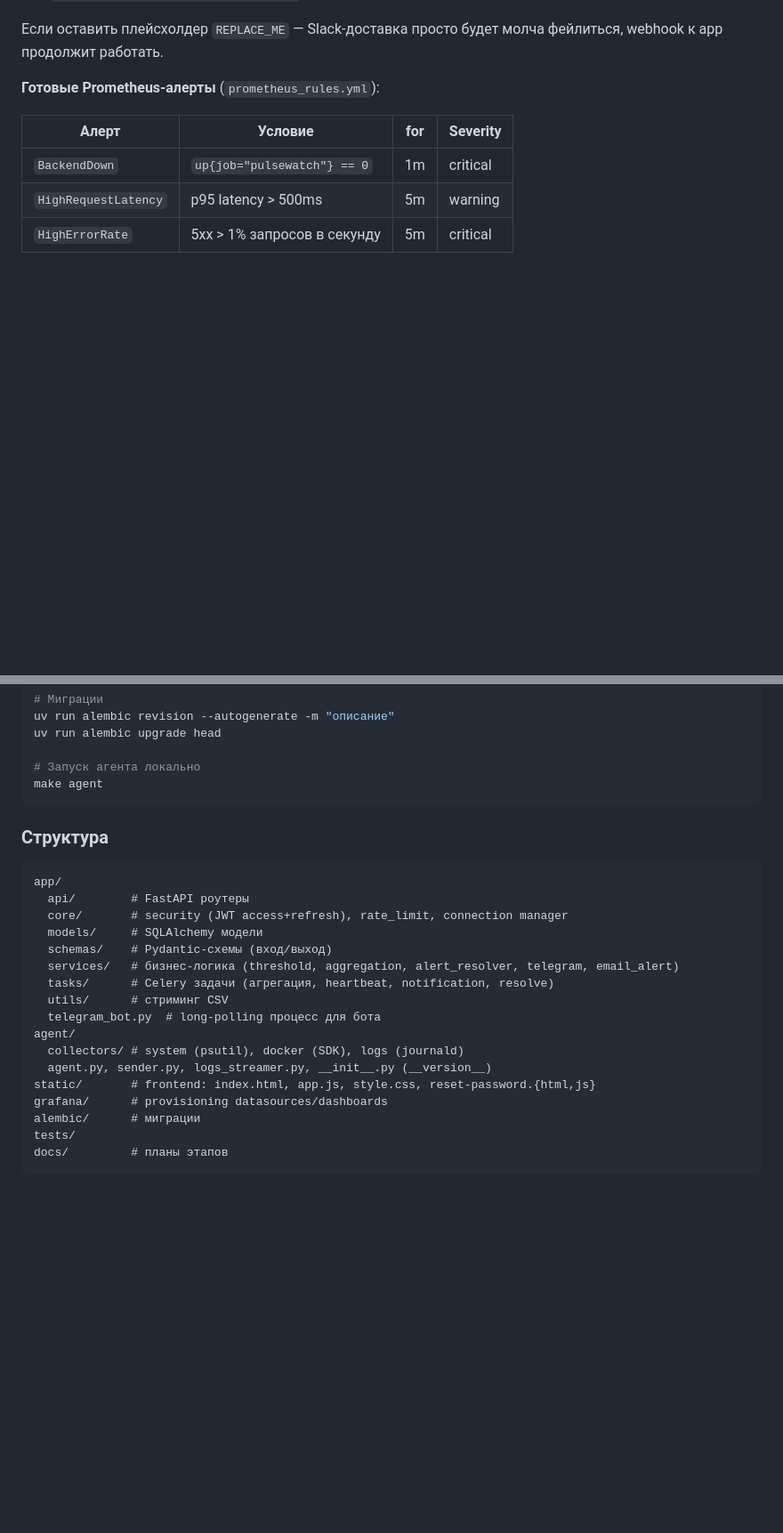
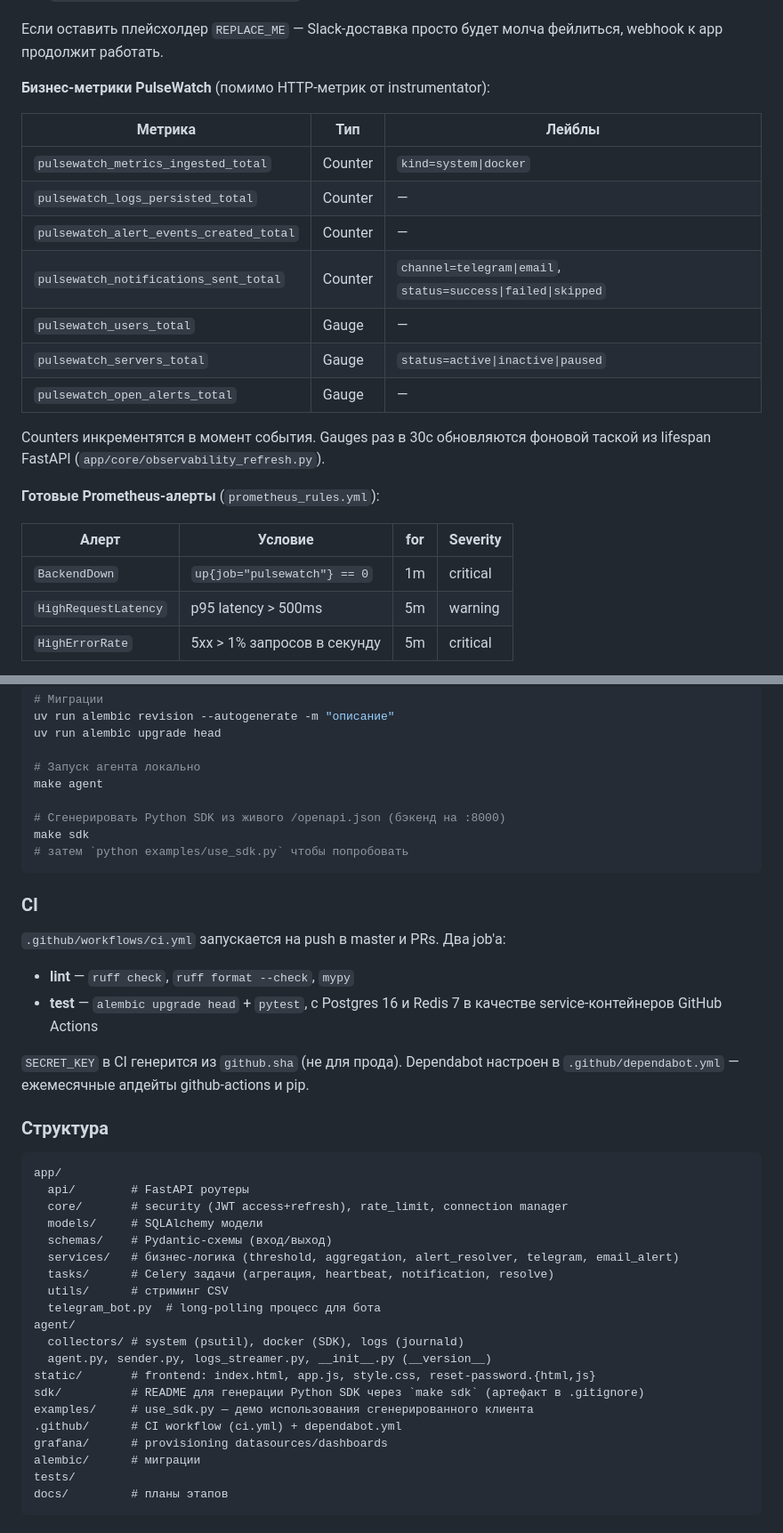
Before and after one commit to IDRENAL/PulseWatch, a Markdown page: README.md, 2 parts joined by grey strips. Shown at 89% size. Drawn GitHub-style; blank space fills up the shorter version.

Commit message:
docs: README актуализация под CI, observability, quotas, SDK
- CI badge в шапке + секция «Разработка → CI»
- Новая секция «Тарифы и квоты» с таблицей лимитов и /auth/me/quota
- Таблица бизнес-метрик в Observability (counters + gauges)
- Структура: упомянуты sdk/, examples/, .github/
- Команда `make sdk` в quickstart

````diff
--- a/README.md
+++ b/README.md
@@ -305,6 +322,20 @@ curl -X PATCH http://localhost:8000/auth/me/email-alerts \
 4. `docker compose restart alertmanager`.
 
 Если оставить плейсхолдер `REPLACE_ME` — Slack-доставка просто будет молча фейлиться, webhook к app продолжит работать.
+
+**Бизнес-метрики PulseWatch** (помимо HTTP-метрик от instrumentator):
+
+| Метрика | Тип | Лейблы |
+|---|---|---|
+| `pulsewatch_metrics_ingested_total` | Counter | `kind=system\|docker` |
+| `pulsewatch_logs_persisted_total` | Counter | — |
+| `pulsewatch_alert_events_created_total` | Counter | — |
+| `pulsewatch_notifications_sent_total` | Counter | `channel=telegram\|email`, `status=success\|failed\|skipped` |
+| `pulsewatch_users_total` | Gauge | — |
+| `pulsewatch_servers_total` | Gauge | `status=active\|inactive\|paused` |
+| `pulsewatch_open_alerts_total` | Gauge | — |
+
+Counters инкрементятся в момент события. Gauges раз в 30с обновляются фоновой таской из lifespan FastAPI (`app/core/observability_refresh.py`).
 
 **Готовые Prometheus-алерты** (`prometheus_rules.yml`):
 
@@ -410,7 +441,19 @@ uv run alembic upgrade head
 
 # Запуск агента локально
 make agent
+
+# Сгенерировать Python SDK из живого /openapi.json (бэкенд на :8000)
+make sdk
+# затем `python examples/use_sdk.py` чтобы попробовать
 ```
+
+### CI
+
+`.github/workflows/ci.yml` запускается на push в master и PRs. Два job'а:
+- **lint** — `ruff check`, `ruff format --check`, `mypy`
+- **test** — `alembic upgrade head` + `pytest`, с Postgres 16 и Redis 7 в качестве service-контейнеров GitHub Actions
+
+`SECRET_KEY` в CI генерится из `github.sha` (не для прода). Dependabot настроен в `.github/dependabot.yml` — ежемесячные апдейты github-actions и pip.
 
 ### Структура
 
@@ -428,6 +471,9 @@ agent/
   collectors/ # system (psutil), docker (SDK), logs (journald)
   agent.py, sender.py, logs_streamer.py, __init__.py (__version__)
 static/       # frontend: index.html, app.js, style.css, reset-password.{html,js}
+sdk/          # README для генерации Python SDK через `make sdk` (артефакт в .gitignore)
+examples/     # use_sdk.py — демо использования сгенерированного клиента
+.github/      # CI workflow (ci.yml) + dependabot.yml
 grafana/      # provisioning datasources/dashboards
 alembic/      # миграции
 tests/
````
Also changed, not shown: other parts of README.md (+18 -1 lines).
